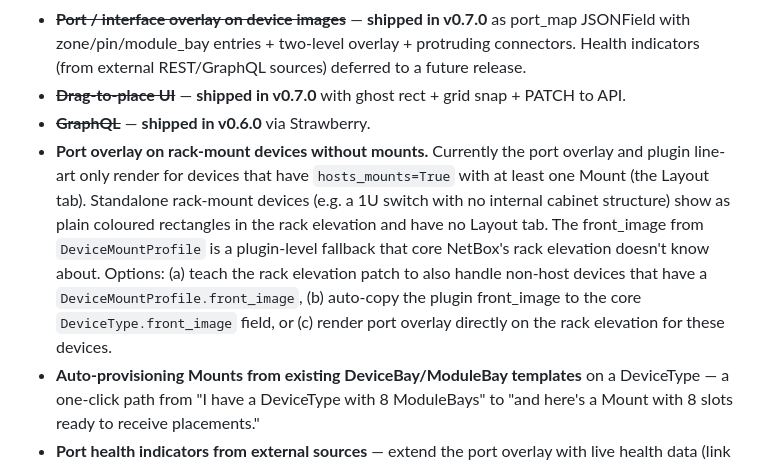
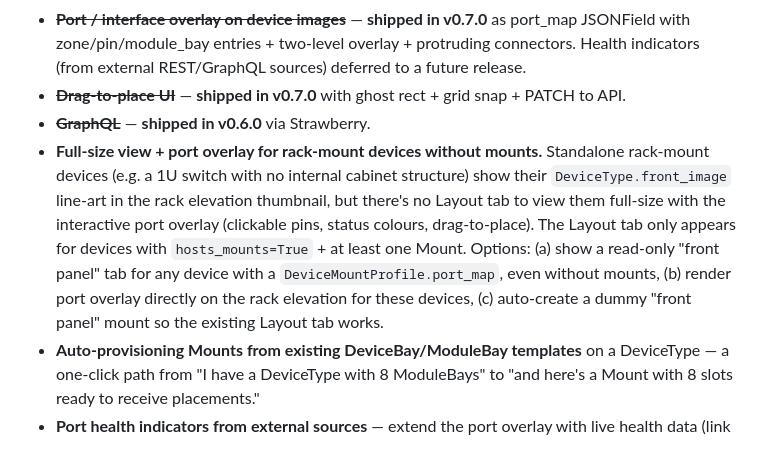
Before and after one commit to TheFlyingCorpse/netbox-cabinet-view, a Markdown page: docs/roadmap.md, the part around the change. Rendered like a GitHub page.

Commit message:
docs: fix roadmap note — rack devices show line-art but no full-size view
The line-art IS visible in the rack elevation thumbnail via core
DeviceType.front_image. The gap is that there's no Layout tab for
full-size interactive port overlay (clickable pins, status colours)
because the tab requires hosts_mounts=True + at least one Mount.

Co-Authored-By: Claude Opus 4.6 (1M context) <noreply@anthropic.com>

```diff
--- a/docs/roadmap.md
+++ b/docs/roadmap.md
@@ -41,7 +41,7 @@ Related: **management IP easter egg** — render `device.primary_ip4` on the CPU
 - ~~**Port / interface overlay on device images**~~ — **shipped in v0.7.0** as port_map JSONField with zone/pin/module_bay entries + two-level overlay + protruding connectors. Health indicators (from external REST/GraphQL sources) deferred to a future release.
 - ~~**Drag-to-place UI**~~ — **shipped in v0.7.0** with ghost rect + grid snap + PATCH to API.
 - ~~**GraphQL**~~ — **shipped in v0.6.0** via Strawberry.
-- **Port overlay on rack-mount devices without mounts.** Currently the port overlay and plugin line-art only render for devices that have `hosts_mounts=True` with at least one Mount (the Layout tab). Standalone rack-mount devices (e.g. a 1U switch with no internal cabinet structure) show as plain coloured rectangles in the rack elevation and have no Layout tab. The front_image from `DeviceMountProfile` is a plugin-level fallback that core NetBox's rack elevation doesn't know about. Options: (a) teach the rack elevation patch to also handle non-host devices that have a `DeviceMountProfile.front_image`, (b) auto-copy the plugin front_image to the core `DeviceType.front_image` field, or (c) render port overlay directly on the rack elevation for these devices.
+- **Full-size view + port overlay for rack-mount devices without mounts.** Standalone rack-mount devices (e.g. a 1U switch with no internal cabinet structure) show their `DeviceType.front_image` line-art in the rack elevation thumbnail, but there's no Layout tab to view them full-size with the interactive port overlay (clickable pins, status colours, drag-to-place). The Layout tab only appears for devices with `hosts_mounts=True` + at least one Mount. Options: (a) show a read-only "front panel" tab for any device with a `DeviceMountProfile.port_map`, even without mounts, (b) render port overlay directly on the rack elevation for these devices, (c) auto-create a dummy "front panel" mount so the existing Layout tab works.
 - **Auto-provisioning Mounts from existing DeviceBay/ModuleBay templates** on a DeviceType — a one-click path from "I have a DeviceType with 8 ModuleBays" to "and here's a Mount with 8 slots ready to receive placements."
 - **Port health indicators from external sources** — extend the port overlay with live health data (link state, error counters, traffic stats) pulled from an external REST or GraphQL endpoint. Needs a configurable data-source integration pattern. Deferred from v0.7.0.
 - **Auto-scrape port_map coordinates from netbox-devicetype-library** — scrape front-panel images and component positions from the community DeviceType library (https://github.com/netbox-community/devicetype-library) to auto-generate port_map entries for common device types. Could process the YAML definitions + front panel images to derive pin positions. Large scope but would give out-of-the-box overlay coverage for hundreds of device types.
```
